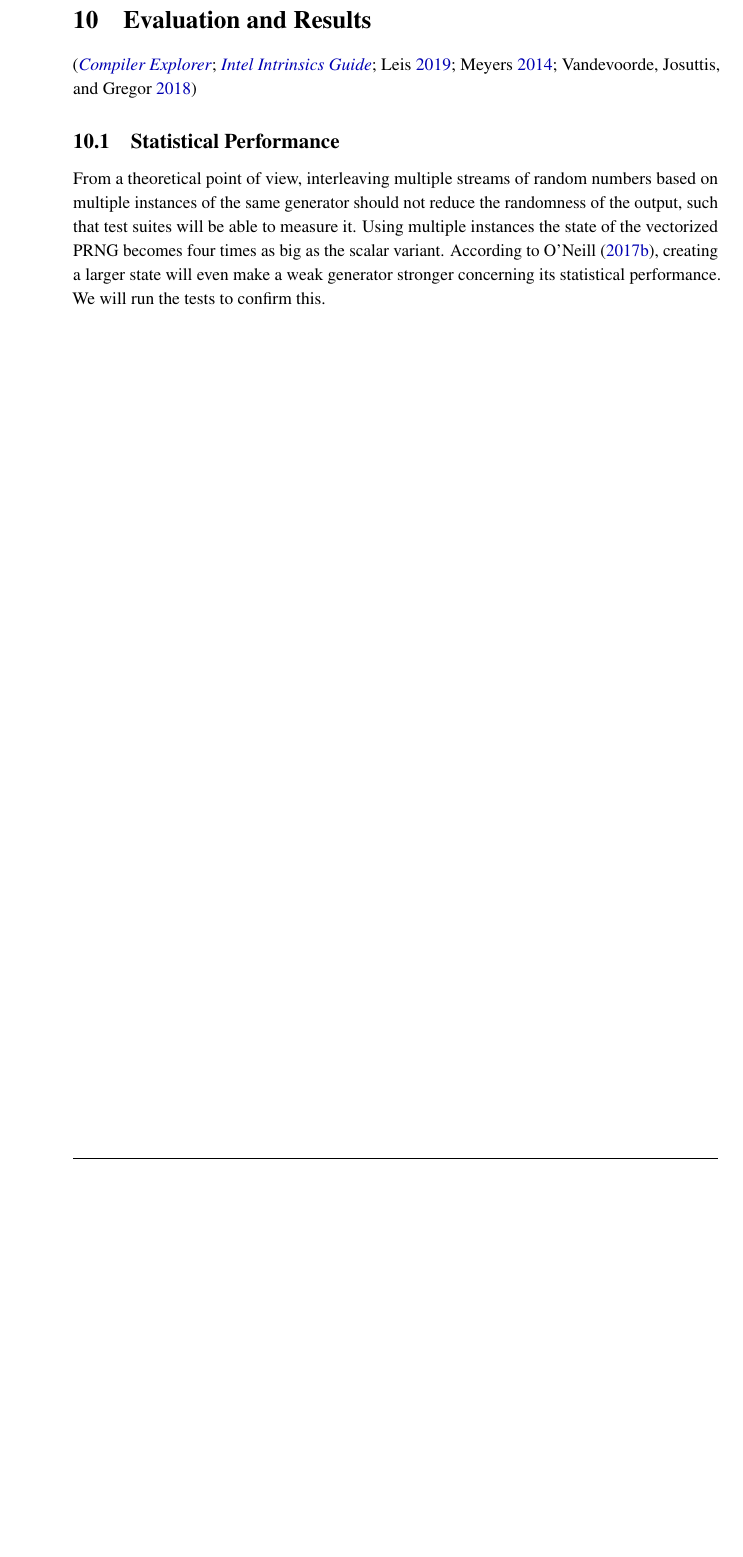
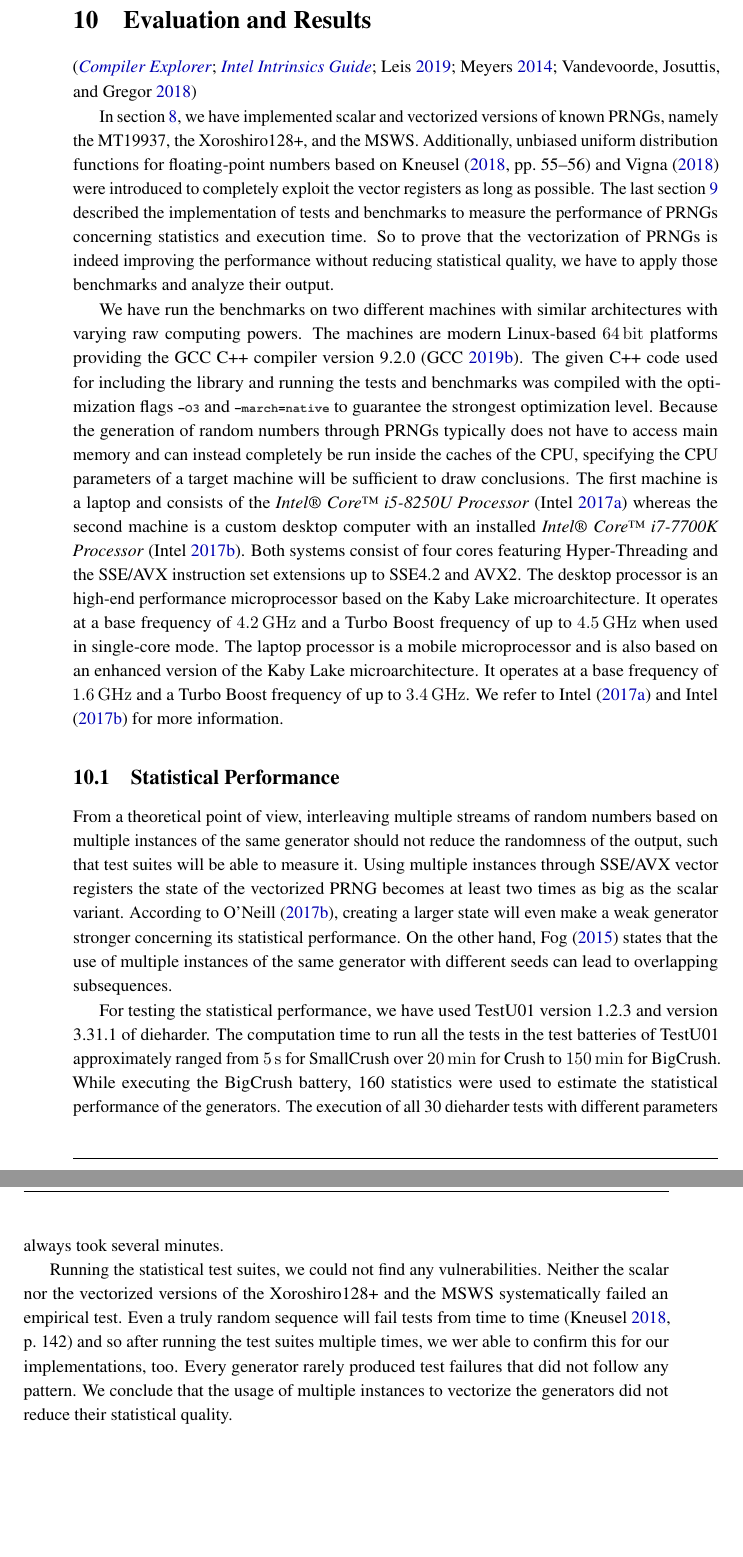
Before and after one commit to lyrahgames/pxart, a LaTeX thesis (docs/thesis/main.tex, which reads docs/thesis/sections/evaluation.tex): part of page 91 of 101 before the commit and two parts of pages 91 and 92 of 101 after it, the two joined at a grey line, cut so that both start at the same text, the shorter picture padded with empty space. The pictures show the PDF file docs/thesis/main.pdf that the author committed with the source.

Commit message:
Add statistical performance results

```diff
--- a/docs/thesis/sections/evaluation.tex
+++ b/docs/thesis/sections/evaluation.tex
@@ -4,12 +4,40 @@
 \label{sec:evaluation}
   \autocite{compiler-explorer,intel-intrinsics-guide,perfevent,vandevoorde2018,meyers2014}
 
+  In section \ref{sec:implementation}, we have implemented scalar and vectorized versions of known PRNGs, namely the MT19937, the Xoroshiro128+, and the MSWS.
+  Additionally, unbiased uniform distribution functions for floating-point numbers based on \textcite[\ppno~55-56]{kneusel2018} and \textcite{vigna-xoroshiro} were introduced to completely exploit the vector registers as long as possible.
+  The last section \ref{sec:testing_framework} described the implementation of tests and benchmarks to measure the performance of PRNGs concerning statistics and execution time.
+  So to prove that the vectorization of PRNGs is indeed improving the performance without reducing statistical quality, we have to apply those benchmarks and analyze their output.
+
+  We have run the benchmarks on two different machines with similar architectures with varying raw computing powers.
+  The machines are modern Linux-based $64\appendUnit{bit}$ platforms providing the GCC C++ compiler version 9.2.0 \autocite{gcc}.
+  The given C++ code used for including the library and running the tests and benchmarks was compiled with the optimization flags \code{-O3} and \code{-march=native} to guarantee the strongest optimization level.
+  Because the generation of random numbers through PRNGs typically does not have to access main memory and can instead completely be run inside the caches of the CPU, specifying the CPU parameters of a target machine will be sufficient to draw conclusions.
+  The first machine is a laptop and consists of the \citetitle{intel-kaby-lake-i5} \autocite{intel-kaby-lake-i5} whereas the second machine is a custom desktop computer with an installed \citetitle{intel-kaby-lake-i7} \autocite{intel-kaby-lake-i7}.
+  Both systems consist of four cores featuring Hyper-Threading and the SSE/AVX instruction set extensions up to SSE4.2 and AVX2.
+  The desktop processor is an high-end performance microprocessor based on the Kaby Lake microarchitecture.
+  It operates at a base frequency of $4.2\appendUnit{GHz}$ and a Turbo Boost frequency of up to $4.5\appendUnit{GHz}$ when used in single-core mode.
+  The laptop processor is a mobile microprocessor and is also based on an enhanced version of the Kaby Lake microarchitecture.
+  It operates at a base frequency of $1.6\appendUnit{GHz}$ and a Turbo Boost frequency of up to $3.4\appendUnit{GHz}$.
+  We refer to \textcite{intel-kaby-lake-i5} and \textcite{intel-kaby-lake-i7} for more information.
+
   \subsection{Statistical Performance} % (fold)
   \label{sub:statistical_performance}
     From a theoretical point of view, interleaving multiple streams of random numbers based on multiple instances of the same generator should not reduce the randomness of the output, such that test suites will be able to measure it.
-    Using multiple instances the state of the vectorized PRNG becomes four times as big as the scalar variant.
+    Using multiple instances through SSE/AVX vector registers the state of the vectorized PRNG becomes at least two times as big as the scalar variant.
     According to \textcite{oneill-blog-toobig}, creating a larger state will even make a weak generator stronger concerning its statistical performance.
-    We will run the tests to confirm this.
+    On the other hand, \textcite{fog2015} states that the use of multiple instances of the same generator with different seeds can lead to overlapping subsequences.
+
+    For testing the statistical performance, we have used TestU01 version 1.2.3 and version 3.31.1 of dieharder.
+    The computation time to run all the tests in the test batteries of TestU01 approximately ranged from $5\appendUnit{s}$ for SmallCrush over $20\appendUnit{min}$ for Crush to $150\appendUnit{min}$ for BigCrush.
+    While executing the BigCrush battery, 160 statistics were used to estimate the statistical performance of the generators.
+    The execution of all 30 dieharder tests with different parameters always took several minutes.
+
+    Running the statistical test suites, we could not find any vulnerabilities.
+    Neither the scalar nor the vectorized versions of the Xoroshiro128+ and the MSWS systematically failed an empirical test.
+    Even a truly random sequence will fail tests from time to time \autocite[\pno~142]{kneusel2018} and so after running the test suites multiple times, we wer able to confirm this for our implementations, too.
+    Every generator rarely produced test failures that did not follow any pattern.
+    We conclude that the usage of multiple instances to vectorize the generators did not reduce their statistical quality.
   % subsection statistical_performance (end)
 
   \begin{figure}
```
Also changed, not shown: docs/thesis/references.bib (+10 -0 lines), docs/thesis/main.pdf.
